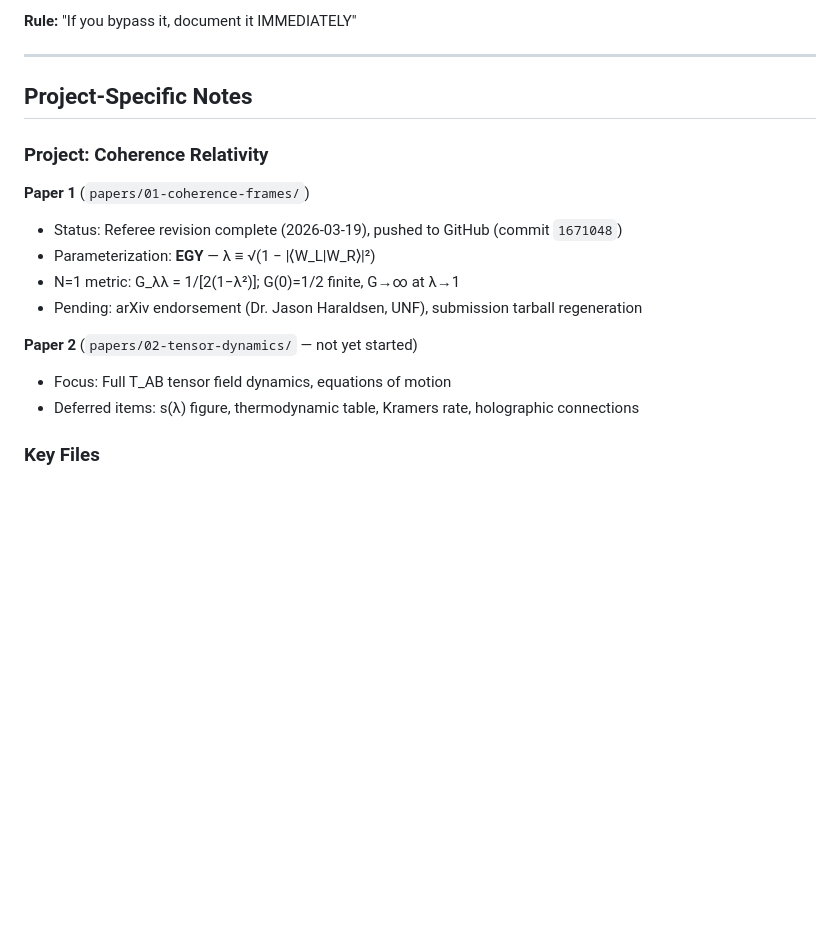
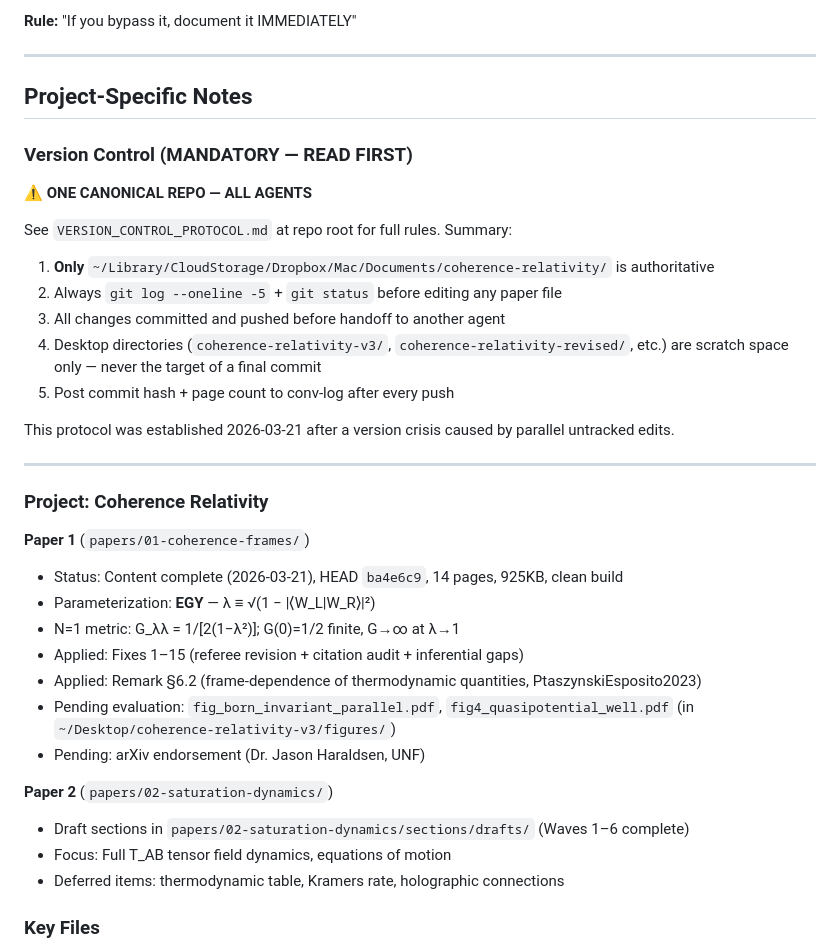
Before and after one commit to bryankaufman/coherence-relativity, a Markdown page: WARP.md, the part around the change. Drawn GitHub-style; blank space fills up the shorter version.

```diff
--- a/WARP.md
+++ b/WARP.md
@@ -44,17 +44,36 @@ SEC (Security), DOC (Documentation), TEST, PERF (Performance), API
 
 ## Project-Specific Notes
 
+### Version Control (MANDATORY — READ FIRST)
+
+**⚠️ ONE CANONICAL REPO — ALL AGENTS**
+
+See `VERSION_CONTROL_PROTOCOL.md` at repo root for full rules. Summary:
+1. **Only** `~/Library/CloudStorage/Dropbox/Mac/Documents/coherence-relativity/` is authoritative
+2. Always `git log --oneline -5` + `git status` before editing any paper file
+3. All changes committed and pushed before handoff to another agent
+4. Desktop directories (`coherence-relativity-v3/`, `coherence-relativity-revised/`, etc.) are scratch space only — never the target of a final commit
+5. Post commit hash + page count to conv-log after every push
+
+This protocol was established 2026-03-21 after a version crisis caused by parallel untracked edits.
+
+---
+
 ### Project: Coherence Relativity
 
 **Paper 1** (`papers/01-coherence-frames/`)
-- Status: Referee revision complete (2026-03-19), pushed to GitHub (commit `1671048`)
+- Status: Content complete (2026-03-21), HEAD `ba4e6c9`, 14 pages, 925KB, clean build
 - Parameterization: **EGY** — λ ≡ √(1 − |⟨W_L|W_R⟩|²)
 - N=1 metric: G_λλ = 1/[2(1−λ²)]; G(0)=1/2 finite, G→∞ at λ→1
-- Pending: arXiv endorsement (Dr. Jason Haraldsen, UNF), submission tarball regeneration
+- Applied: Fixes 1–15 (referee revision + citation audit + inferential gaps)
+- Applied: Remark §6.2 (frame-dependence of thermodynamic quantities, PtaszynskiEsposito2023)
+- Pending evaluation: `fig_born_invariant_parallel.pdf`, `fig4_quasipotential_well.pdf` (in `~/Desktop/coherence-relativity-v3/figures/`)
+- Pending: arXiv endorsement (Dr. Jason Haraldsen, UNF)
 
-**Paper 2** (`papers/02-tensor-dynamics/` — not yet started)
+**Paper 2** (`papers/02-saturation-dynamics/`)
+- Draft sections in `papers/02-saturation-dynamics/sections/drafts/` (Waves 1–6 complete)
 - Focus: Full T_AB tensor field dynamics, equations of motion
-- Deferred items: s(λ) figure, thermodynamic table, Kramers rate, holographic connections
+- Deferred items: thermodynamic table, Kramers rate, holographic connections
 
 ### Key Files
 - `code/calculate_g_lambda.py` — EGY metric computation (N-mode, analytic N=1)
```
Also changed, not shown: VERSION_CONTROL_PROTOCOL.md (added, +173 -0 lines).
